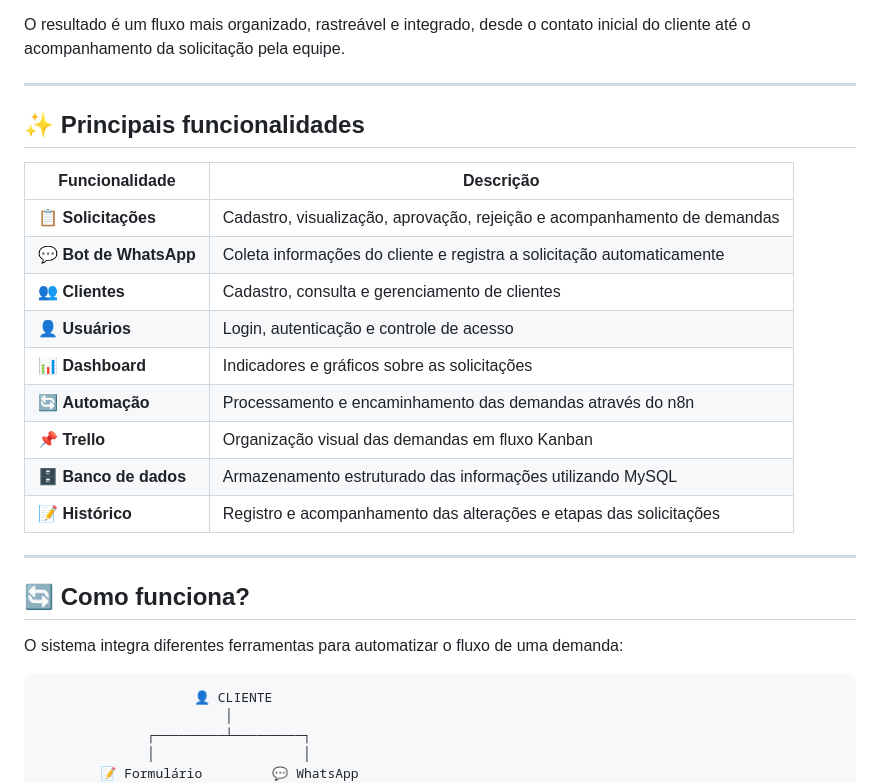
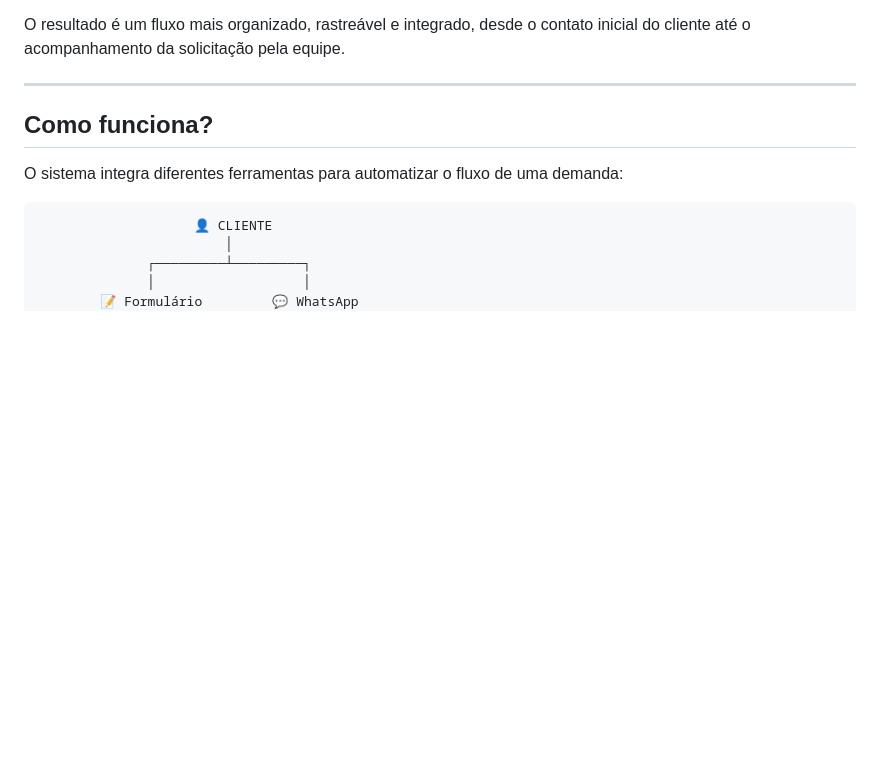
Before and after one commit to juliaSTorres/tcc-univap-2025, a Markdown page: README.md, the part around one of its changes. GitHub-like rendering; blank space fills up the shorter version.

```diff
--- a/README.md
+++ b/README.md
@@ -35,23 +35,7 @@ O resultado é um fluxo mais organizado, rastreável e integrado, desde o contat
 
 ---
 
-## ✨ Principais funcionalidades
-
-| Funcionalidade | Descrição |
-|---|---|
-| 📋 **Solicitações** | Cadastro, visualização, aprovação, rejeição e acompanhamento de demandas |
-| 💬 **Bot de WhatsApp** | Coleta informações do cliente e registra a solicitação automaticamente |
-| 👥 **Clientes** | Cadastro, consulta e gerenciamento de clientes |
-| 👤 **Usuários** | Login, autenticação e controle de acesso |
-| 📊 **Dashboard** | Indicadores e gráficos sobre as solicitações |
-| 🔄 **Automação** | Processamento e encaminhamento das demandas através do n8n |
-| 📌 **Trello** | Organização visual das demandas em fluxo Kanban |
-| 🗄️ **Banco de dados** | Armazenamento estruturado das informações utilizando MySQL |
-| 📝 **Histórico** | Registro e acompanhamento das alterações e etapas das solicitações |
-
----
-
-## 🔄 Como funciona?
+## Como funciona?
 
 O sistema integra diferentes ferramentas para automatizar o fluxo de uma demanda:
 
```
Also changed, not shown: other parts of README.md (+48 -2 lines).
